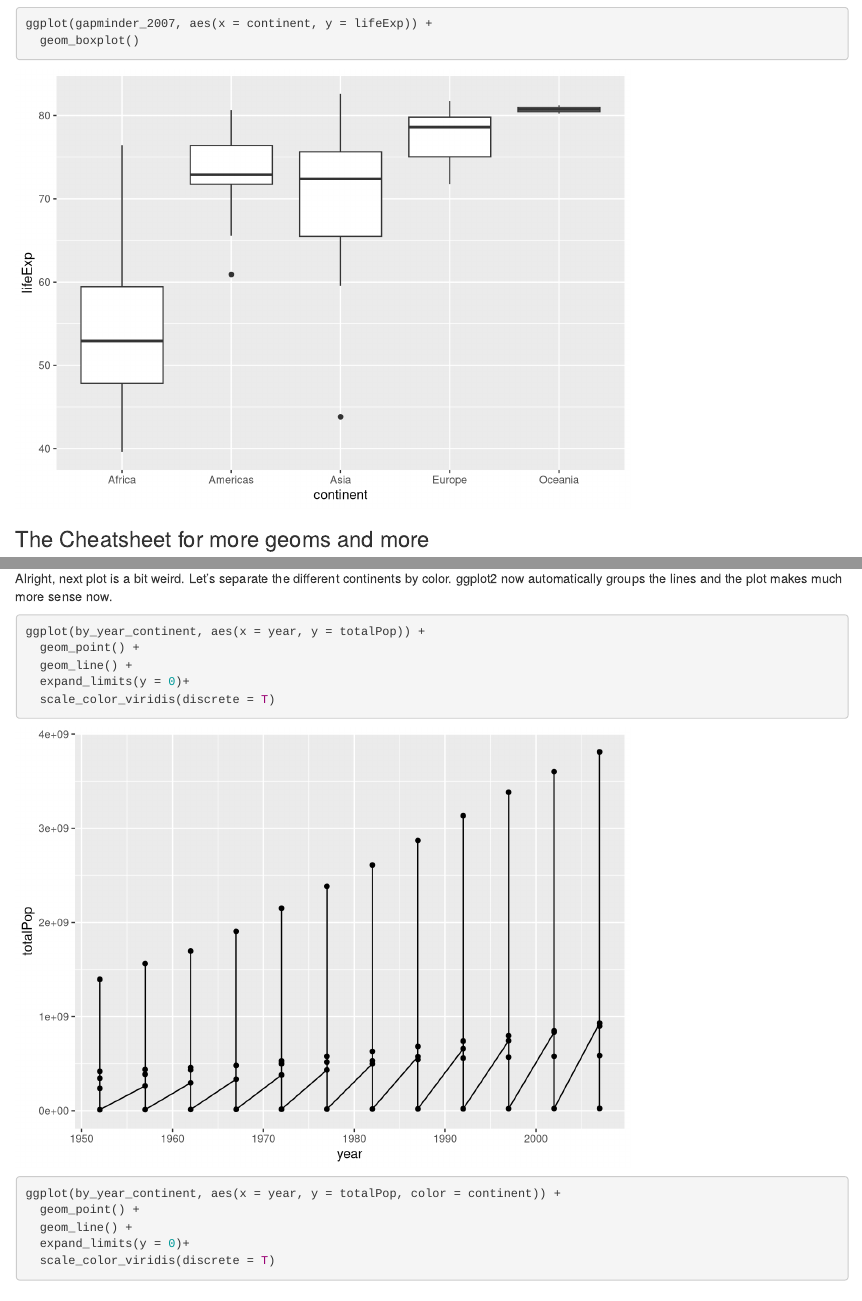
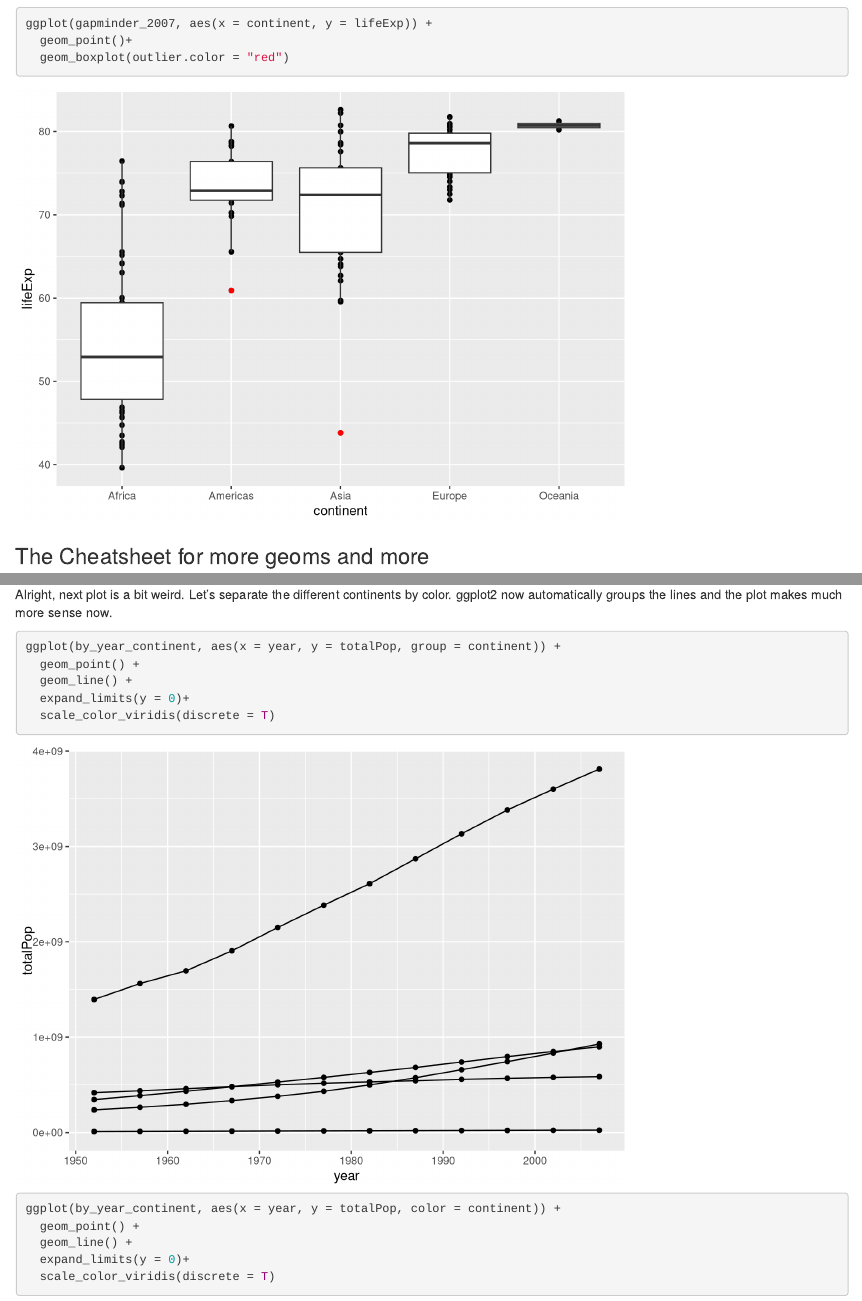
Before and after one commit to haosifan/ggplot2_madison2020, an R Markdown document (script_visualise_ggplot.Rmd): the page in a window 1100 px wide, from 10660 px down, and a second part further down, joined at a grey line. Rendered offline with R 4.5, knitr and Pandoc, with nearby package versions; the gapminder table comes from the copy in Python's plotly package.

Commit message:
add workshop material

````diff
--- a/script_visualise_ggplot.Rmd
+++ b/script_visualise_ggplot.Rmd
@@ -174,7 +174,9 @@ ggplot(gapminder_2007, aes(x = continent, y = lifeExp)) +
   geom_point()
 
 ggplot(gapminder_2007, aes(x = continent, y = lifeExp)) +
-  geom_boxplot()
+  geom_point()+
+  geom_boxplot(outlier.color = "red")
+
 ```
 
 ### The Cheatsheet for more geoms and more
@@ -227,7 +229,7 @@ by_year_continent
 Alright, next plot is a bit weird. Let's separate the different continents by color. ggplot2 now automatically groups the lines and the plot makes much more sense now.
 
 ```{r}
-ggplot(by_year_continent, aes(x = year, y = totalPop)) +
+ggplot(by_year_continent, aes(x = year, y = totalPop, group = continent)) +
   geom_point() +
   geom_line() +
   expand_limits(y = 0)+
````
Also changed, not shown: script_visualise_ggplot.Rmd (4 more changed lines).
